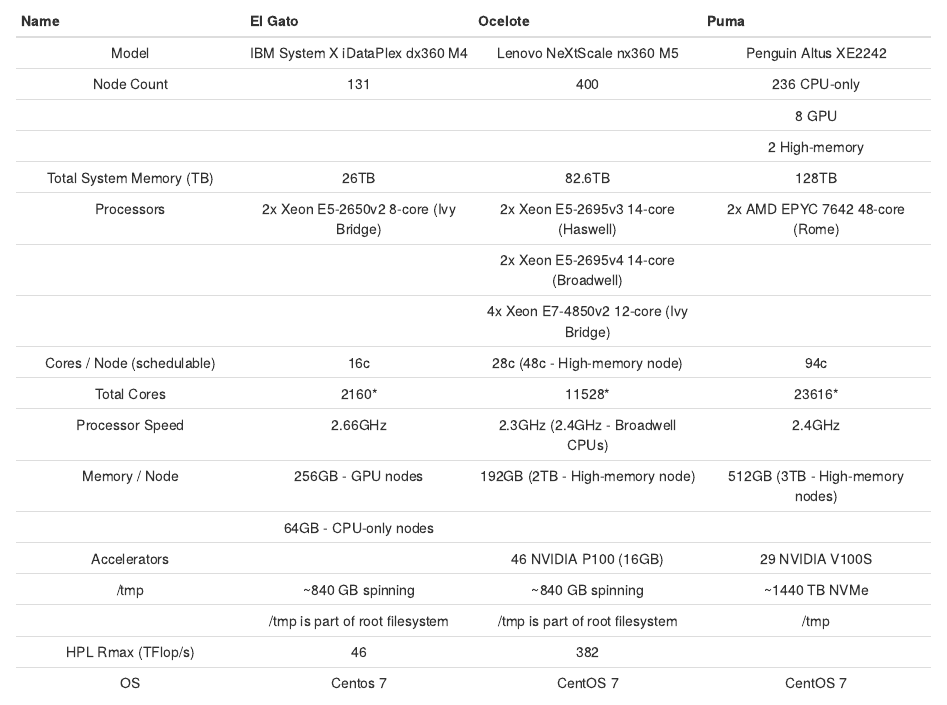
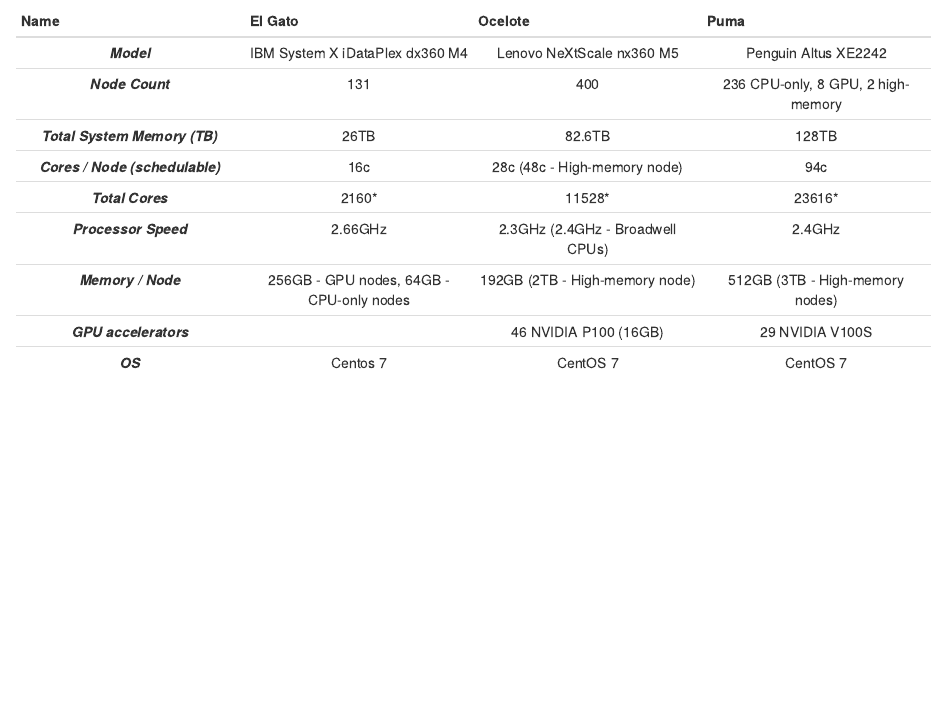
Before and after one commit to phytooracle/pipeline_documentation, an R Markdown document (hpc.Rmd): the page in a window 1100 px wide, from 280 px down. Rendered offline with R 4.5, knitr and Pandoc, with nearby package versions.

Commit message:
updates before review

```diff
--- a/hpc.Rmd
+++ b/hpc.Rmd
@@ -10,26 +12,17 @@
 
 ### Compute System
 
-| Name 	| El Gato 	| Ocelote 	| Puma 	|
+| **Name** 	| **El Gato** 	| **Ocelote** 	| **Puma** 	|
 |:---:	|:---:	|:---:	|:---:	|
-| Model 	| IBM System X iDataPlex dx360 M4 	| Lenovo NeXtScale nx360 M5 	| Penguin Altus XE2242 	|
-| Node Count 	| 131 	| 400 	| 236 CPU-only 	|
-|  	|  	|  	| 8 GPU 	|
-|  	|  	|  	| 2 High-memory 	|
-| Total System Memory (TB) 	| 26TB 	| 82.6TB 	| 128TB 	|
-| Processors 	| 2x Xeon E5-2650v2 8-core (Ivy Bridge) 	| 2x Xeon E5-2695v3 14-core (Haswell) 	| 2x AMD EPYC 7642 48-core (Rome) 	|
-|  	|  	| 2x Xeon E5-2695v4 14-core (Broadwell) 	|  	|
-|  	|  	| 4x Xeon E7-4850v2 12-core (Ivy Bridge) 	|  	|
-| Cores / Node (schedulable) 	| 16c 	| 28c (48c - High-memory node) 	| 94c 	|
-| Total Cores 	| 2160* 	| 11528* 	| 23616* 	|
-| Processor Speed 	| 2.66GHz 	| 2.3GHz (2.4GHz - Broadwell CPUs) 	| 2.4GHz 	|
-| Memory / Node 	| 256GB - GPU nodes 	| 192GB (2TB - High-memory node) 	| 512GB (3TB - High-memory nodes) 	|
-|  	| 64GB - CPU-only nodes 	|  	|  	|
-| Accelerators 	|  	| 46 NVIDIA P100 (16GB) 	| 29 NVIDIA V100S 	|
-| /tmp 	| ~840 GB spinning 	| ~840 GB spinning 	| ~1440 TB NVMe 	|
-|  	| /tmp is part of root filesystem 	| /tmp is part of root filesystem 	| /tmp 	|
-| HPL Rmax (TFlop/s) 	| 46 	| 382 	|  	|
-| OS 	| Centos 7 	| CentOS 7 	| CentOS 7 	|
+| **_Model_** 	| IBM System X iDataPlex dx360 M4 	| Lenovo NeXtScale nx360 M5 	| Penguin Altus XE2242 	|
+| **_Node Count_** 	| 131 	| 400 	| 236 CPU-only, 8 GPU, 2 high-memory 	|
+| **_Total System Memory (TB)_** 	| 26TB 	| 82.6TB 	| 128TB 	|
+| **_Cores / Node (schedulable)_** 	| 16c 	| 28c (48c - High-memory node) 	| 94c 	|
+| **_Total Cores_** 	| 2160* 	| 11528* 	| 23616* 	|
+| **_Processor Speed_** 	| 2.66GHz 	| 2.3GHz (2.4GHz - Broadwell CPUs) 	| 2.4GHz 	|
+| **_Memory / Node_** 	| 256GB - GPU nodes, 64GB - CPU-only nodes 	| 192GB (2TB - High-memory node) 	| 512GB (3TB - High-memory nodes) 	|
+| **_GPU accelerators_** 	|  	| 46 NVIDIA P100 (16GB) 	| 29 NVIDIA V100S 	|
+| **_OS_** 	| Centos 7 	| CentOS 7 	| CentOS 7 	|
 
 ### Compute Resources
 The UArizona HPC provides three types of resources:
```
Also changed, not shown: field_management.Rmd (+1 -1 lines), full_document.Rmd (+5 -2 lines), visualization.Rmd (added, +17 -0 lines), images/Screenshot 2023-11-01 at 1.10.35 PM.png (added), images/Screenshot 2023-11-01 at 1.11.19 PM.png (added), images/Screenshot 2023-11-01 at 1.11.49 PM.png (added), images/Screenshot 2023-11-01 at 1.18.46 PM.png (added), images/Screenshot 2023-11-01 at 12.43.23 PM.png (added), visualization.html (added), hpc.Rmd (2 more changed lines), 2 other files.
